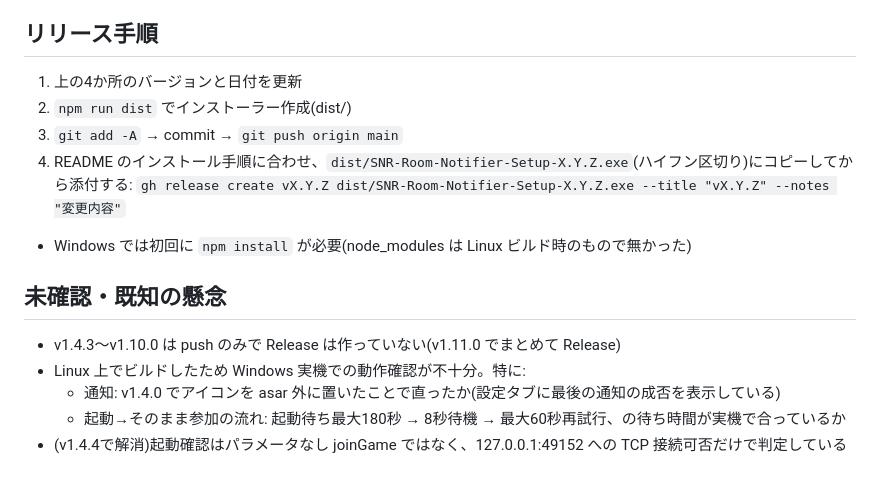
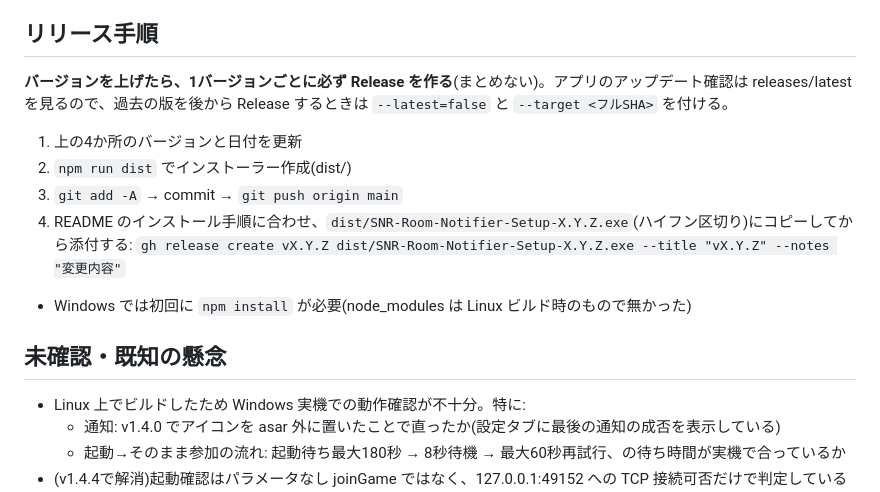
Before and after one commit to kaikomziu/snr-room-notifier, a Markdown page: CLAUDE.md, the part around the change. Rendered like a GitHub page.

Commit message:
CLAUDE.md: バージョンごとにReleaseする運用を追記
Co-Authored-By: Claude Opus 5.5 <noreply@anthropic.com>

```diff
--- a/CLAUDE.md
+++ b/CLAUDE.md
@@ -50,6 +50,8 @@ Among Us の MOD「SuperNewRoles(SNR)」のカスタムサーバーで公開部
 - PC 用常駐アプリなのでスマホ対応は不要
 
 ## リリース手順
+**バージョンを上げたら、1バージョンごとに必ず Release を作る**(まとめない)。アプリのアップデート確認は releases/latest を見るので、過去の版を後から Release するときは `--latest=false` と `--target <フルSHA>` を付ける。
+
 1. 上の4か所のバージョンと日付を更新
 2. `npm run dist` でインストーラー作成(dist/)
 3. `git add -A` → commit → `git push origin main`
@@ -58,7 +60,6 @@ Among Us の MOD「SuperNewRoles(SNR)」のカスタムサーバーで公開部
 - Windows では初回に `npm install` が必要(node_modules は Linux ビルド時のもので無かった)
 
 ## 未確認・既知の懸念
-- v1.4.3〜v1.10.0 は push のみで Release は作っていない(v1.11.0 でまとめて Release)
 - Linux 上でビルドしたため Windows 実機での動作確認が不十分。特に:
   - 通知: v1.4.0 でアイコンを asar 外に置いたことで直ったか(設定タブに最後の通知の成否を表示している)
   - 起動→そのまま参加の流れ: 起動待ち最大180秒 → 8秒待機 → 最大60秒再試行、の待ち時間が実機で合っているか
```
